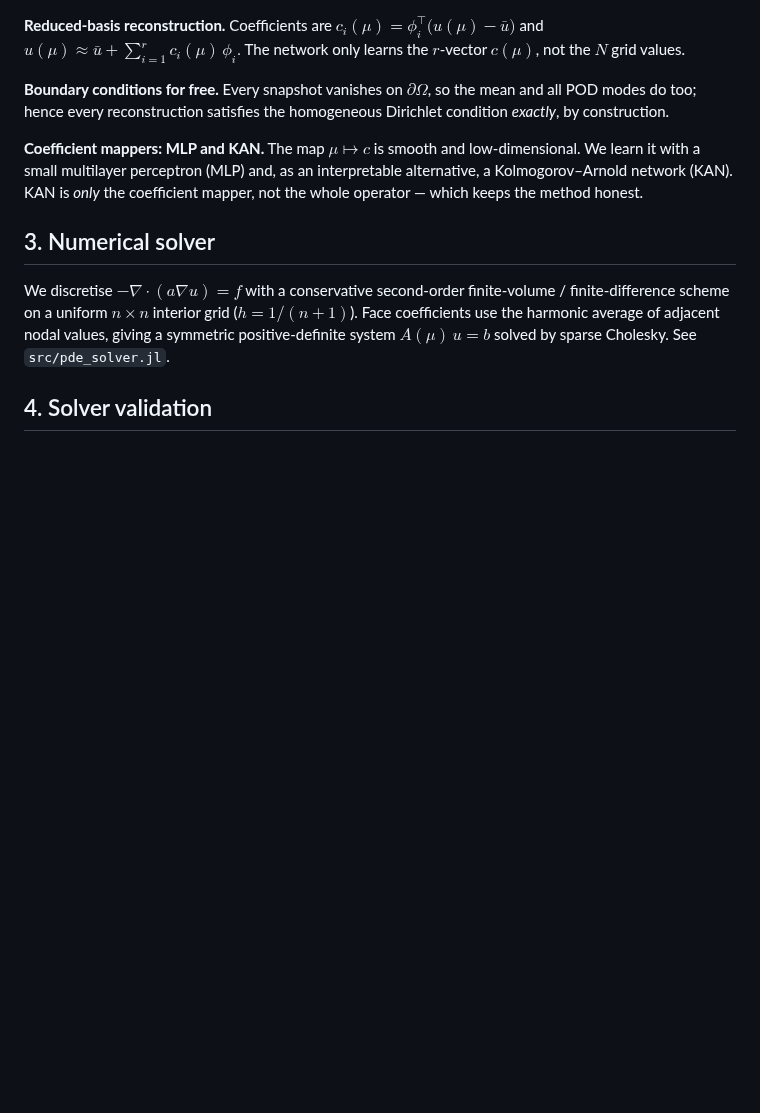
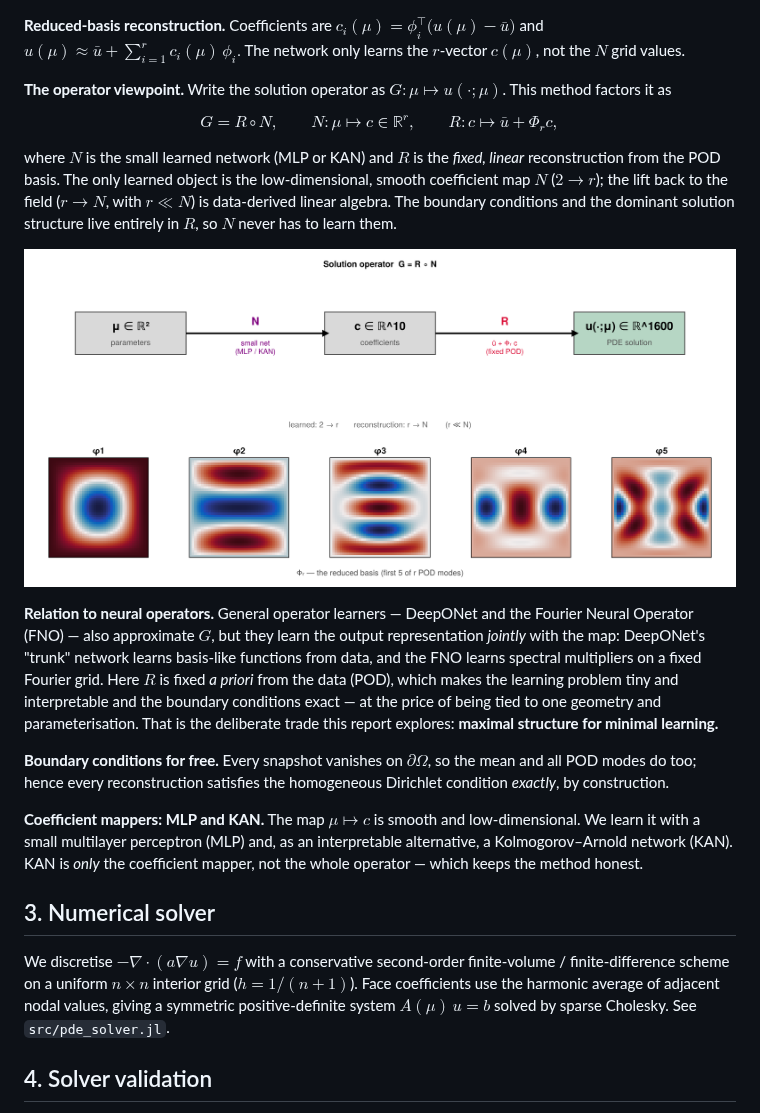
Before and after one commit to TommyDanMa/reduced-basis-neural-surrogates, a Markdown page: report/report.md, the part around one of its changes. Drawn GitHub-style; pictures changed too: figures/12_operator_diagram.png (added); blank space fills up the shorter version.

```diff
--- a/report/report.md
+++ b/report/report.md
@@ -55,6 +55,28 @@ projection error equals the tail energy $\sqrt{\sum_{i>r}\sigma_i^2}$ — an
 $c_i(\mu)=\phi_i^\top\big(u(\mu)-\bar u\big)$ and
 $u(\mu)\approx \bar u+\sum_{i=1}^r c_i(\mu)\,\phi_i.$ The network only learns the
 $r$-vector $c(\mu)$, not the $N$ grid values.
+
+**The operator viewpoint.** Write the solution operator as
+$G:\mu\mapsto u(\cdot;\mu)$. This method factors it as
+
+$$G = R\circ N,\qquad N:\mu\mapsto c\in\mathbb R^{r},\qquad R:c\mapsto \bar u+\Phi_r c,$$
+
+where $N$ is the small learned network (MLP or KAN) and $R$ is the *fixed, linear*
+reconstruction from the POD basis. The only learned object is the low-dimensional,
+smooth coefficient map $N$ ($2\to r$); the lift back to the field ($r\to N$, with
+$r\ll N$) is data-derived linear algebra. The boundary conditions and the dominant
+solution structure live entirely in $R$, so $N$ never has to learn them.
+
+![Operator factorisation G = R ∘ N](../figures/12_operator_diagram.png)
+
+**Relation to neural operators.** General operator learners — DeepONet and the
+Fourier Neural Operator (FNO) — also approximate $G$, but they learn the output
+representation *jointly* with the map: DeepONet's "trunk" network learns
+basis-like functions from data, and the FNO learns spectral multipliers on a fixed
+Fourier grid. Here $R$ is fixed *a priori* from the data (POD), which makes the
+learning problem tiny and interpretable and the boundary conditions exact — at the
+price of being tied to one geometry and parameterisation. That is the deliberate
+trade this report explores: **maximal structure for minimal learning.**
 
 **Boundary conditions for free.** Every snapshot vanishes on $\partial\Omega$, so
 the mean and all POD modes do too; hence every reconstruction satisfies the
```
Also changed, not shown: other parts of report/report.md (+62 -0 lines), README.md (+7 -0 lines), figures/13_rank_sweep.png (added), figures/14_basis_comparison.png (added), 4 other files.
